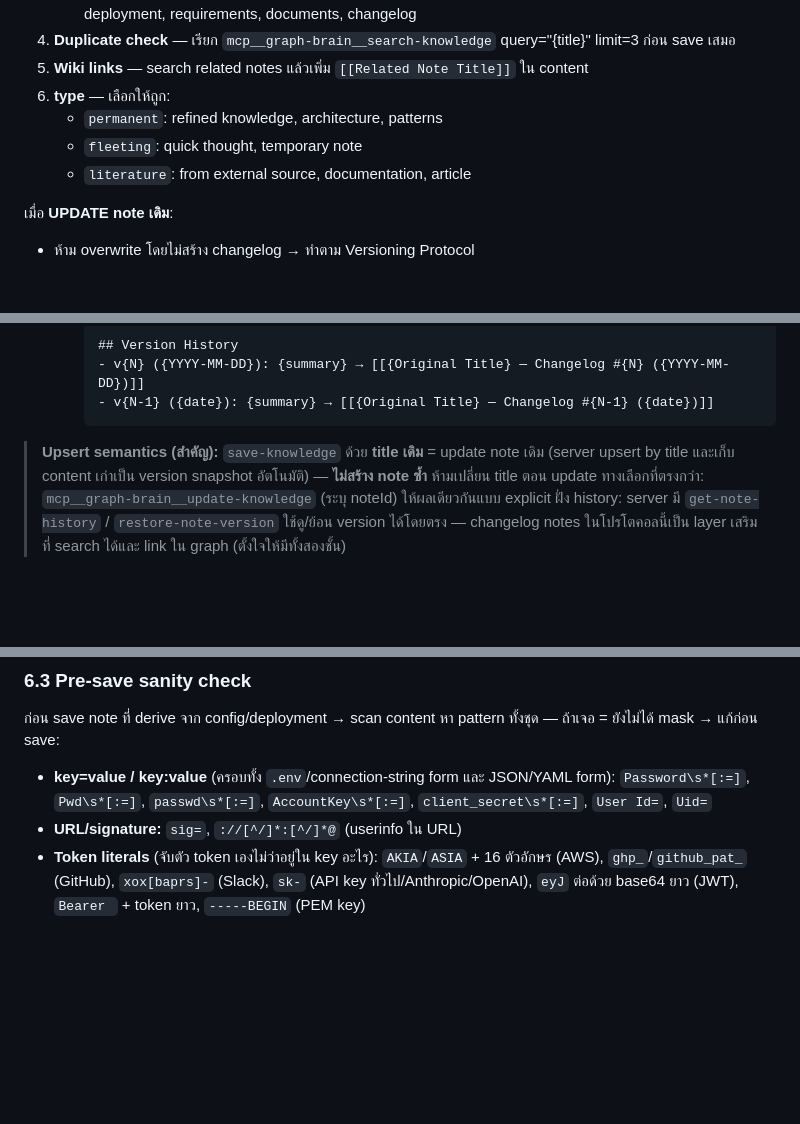
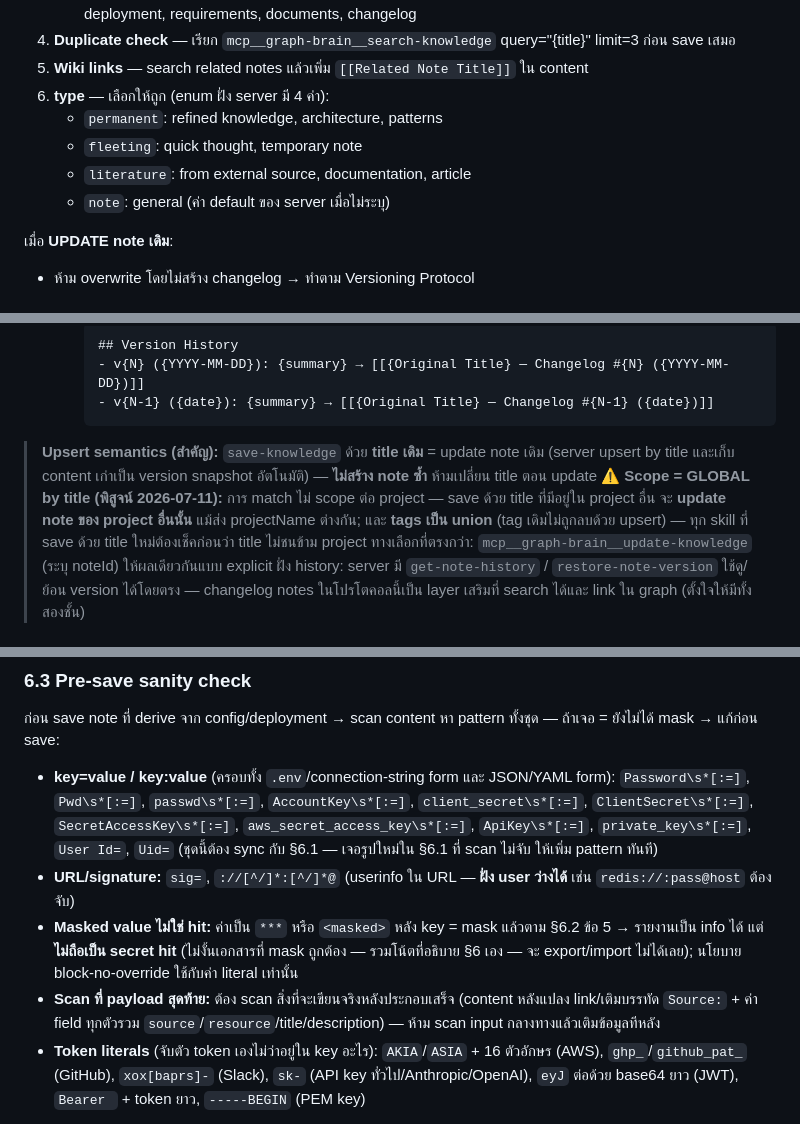
Before and after one commit to mounchons/AgentMarketPlace, a Markdown page: plugins/brain/GRAPH_PROTOCOL.md, 3 parts joined by grey strips. Drawn GitHub-style; blank space fills up the shorter version.

```diff
--- a/plugins/brain/GRAPH_PROTOCOL.md
+++ b/plugins/brain/GRAPH_PROTOCOL.md
@@ -21,10 +21,11 @@ description: Shared rules for all brain skills — Save Rules, Versioning Protoc
    - categories: core, workflow, database, dependencies, permissions, integration, frontend, releases, deployment, requirements, documents, changelog
 4. **Duplicate check** — เรียก `mcp__graph-brain__search-knowledge` query="{title}" limit=3 ก่อน save เสมอ
 5. **Wiki links** — search related notes แล้วเพิ่ม `[[Related Note Title]]` ใน content
-6. **type** — เลือกให้ถูก:
+6. **type** — เลือกให้ถูก (enum ฝั่ง server มี 4 ค่า):
    - `permanent`: refined knowledge, architecture, patterns
    - `fleeting`: quick thought, temporary note
    - `literature`: from external source, documentation, article
+   - `note`: general (ค่า default ของ server เมื่อไม่ระบุ)
 
 เมื่อ **UPDATE note เดิม**:
 - ห้าม overwrite โดยไม่สร้าง changelog → ทำตาม Versioning Protocol
@@ -70,6 +71,9 @@ description: Shared rules for all brain skills — Save Rules, Versioning Protoc
 
 > **Upsert semantics (สำคัญ):** `save-knowledge` ด้วย **title เดิม** = update note เดิม (server upsert by title
 > และเก็บ content เก่าเป็น version snapshot อัตโนมัติ) — **ไม่สร้าง note ซ้ำ** ห้ามเปลี่ยน title ตอน update
+> ⚠️ **Scope = GLOBAL by title (พิสูจน์ 2026-07-11):** การ match ไม่ scope ต่อ project — save ด้วย title ที่มีอยู่ใน
+> project อื่น จะ **update note ของ project อื่นนั้น** แม้ส่ง projectName ต่างกัน; และ **tags เป็น union**
+> (tag เดิมไม่ถูกลบด้วย upsert) — ทุก skill ที่ save ด้วย title ใหม่ต้องเช็คก่อนว่า title ไม่ชนข้าม project
 > ทางเลือกที่ตรงกว่า: `mcp__graph-brain__update-knowledge` (ระบุ noteId) ให้ผลเดียวกันแบบ explicit
 > ฝั่ง history: server มี `get-note-history` / `restore-note-version` ใช้ดู/ย้อน version ได้โดยตรง —
 > changelog notes ในโปรโตคอลนี้เป็น layer เสริมที่ search ได้และ link ใน graph (ตั้งใจให้มีทั้งสองชั้น)
@@ -198,8 +202,10 @@ brain-scan Smart Scan หา last scan state ตามลำดับ:
 
 ก่อน save note ที่ derive จาก config/deployment → scan content หา pattern ทั้งชุด — ถ้าเจอ = ยังไม่ได้ mask → แก้ก่อน save:
 
-- **key=value / key:value** (ครอบทั้ง `.env`/connection-string form และ JSON/YAML form): `Password\s*[:=]`, `Pwd\s*[:=]`, `passwd\s*[:=]`, `AccountKey\s*[:=]`, `client_secret\s*[:=]`, `User Id=`, `Uid=`
-- **URL/signature:** `sig=`, `://[^/]*:[^/]*@` (userinfo ใน URL)
+- **key=value / key:value** (ครอบทั้ง `.env`/connection-string form และ JSON/YAML form): `Password\s*[:=]`, `Pwd\s*[:=]`, `passwd\s*[:=]`, `AccountKey\s*[:=]`, `client_secret\s*[:=]`, `ClientSecret\s*[:=]`, `SecretAccessKey\s*[:=]`, `aws_secret_access_key\s*[:=]`, `ApiKey\s*[:=]`, `private_key\s*[:=]`, `User Id=`, `Uid=` (ชุดนี้ต้อง sync กับ §6.1 — เจอรูปใหม่ใน §6.1 ที่ scan ไม่จับ ให้เพิ่ม pattern ทันที)
+- **URL/signature:** `sig=`, `://[^/]*:[^/]*@` (userinfo ใน URL — **ฝั่ง user ว่างได้** เช่น `redis://:pass@host` ต้องจับ)
+- **Masked value ไม่ใช่ hit:** ค่าเป็น `***` หรือ `<masked>` หลัง key = mask แล้วตาม §6.2 ข้อ 5 → รายงานเป็น info ได้ แต่**ไม่ถือเป็น secret hit** (ไม่งั้นเอกสารที่ mask ถูกต้อง — รวมโน้ตที่อธิบาย §6 เอง — จะ export/import ไม่ได้เลย); นโยบาย block-no-override ใช้กับค่า literal เท่านั้น
+- **Scan ที่ payload สุดท้าย:** ต้อง scan สิ่งที่จะเขียนจริงหลังประกอบเสร็จ (content หลังแปลง link/เติมบรรทัด `Source:` + ค่า field ทุกตัวรวม `source`/`resource`/title/description) — ห้าม scan input กลางทางแล้วเติมข้อมูลทีหลัง
 - **Token literals** (จับตัว token เองไม่ว่าอยู่ใน key อะไร): `AKIA`/`ASIA` + 16 ตัวอักษร (AWS), `ghp_`/`github_pat_` (GitHub), `xox[baprs]-` (Slack), `sk-` (API key ทั่วไป/Anthropic/OpenAI), `eyJ` ต่อด้วย base64 ยาว (JWT), `Bearer ` + token ยาว, `-----BEGIN` (PEM key)
 
 > ชุด pattern นี้ใช้ทั้งขา save เข้า brain และขา export ลง bundle (§8.5) — ขา export สำคัญกว่าเพราะไฟล์ไป git/แชร์ต่อ และครอบ notes เก่าที่ save ก่อนมี masking rules
```
Also changed, not shown: other parts of plugins/brain/GRAPH_PROTOCOL.md (+8 -7 lines), plans/brain-v34-okf-20260710/RESEARCH.md (+13 -1 lines), 1 other file.
